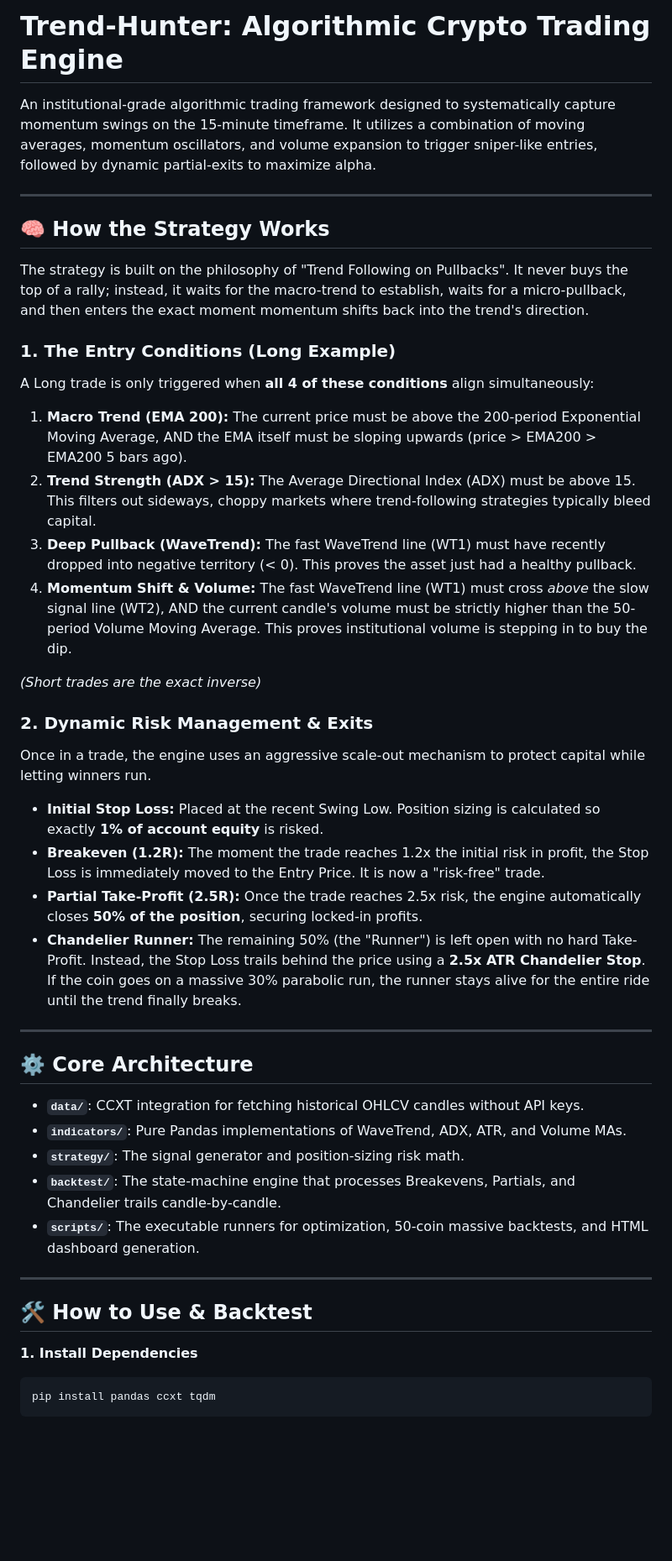
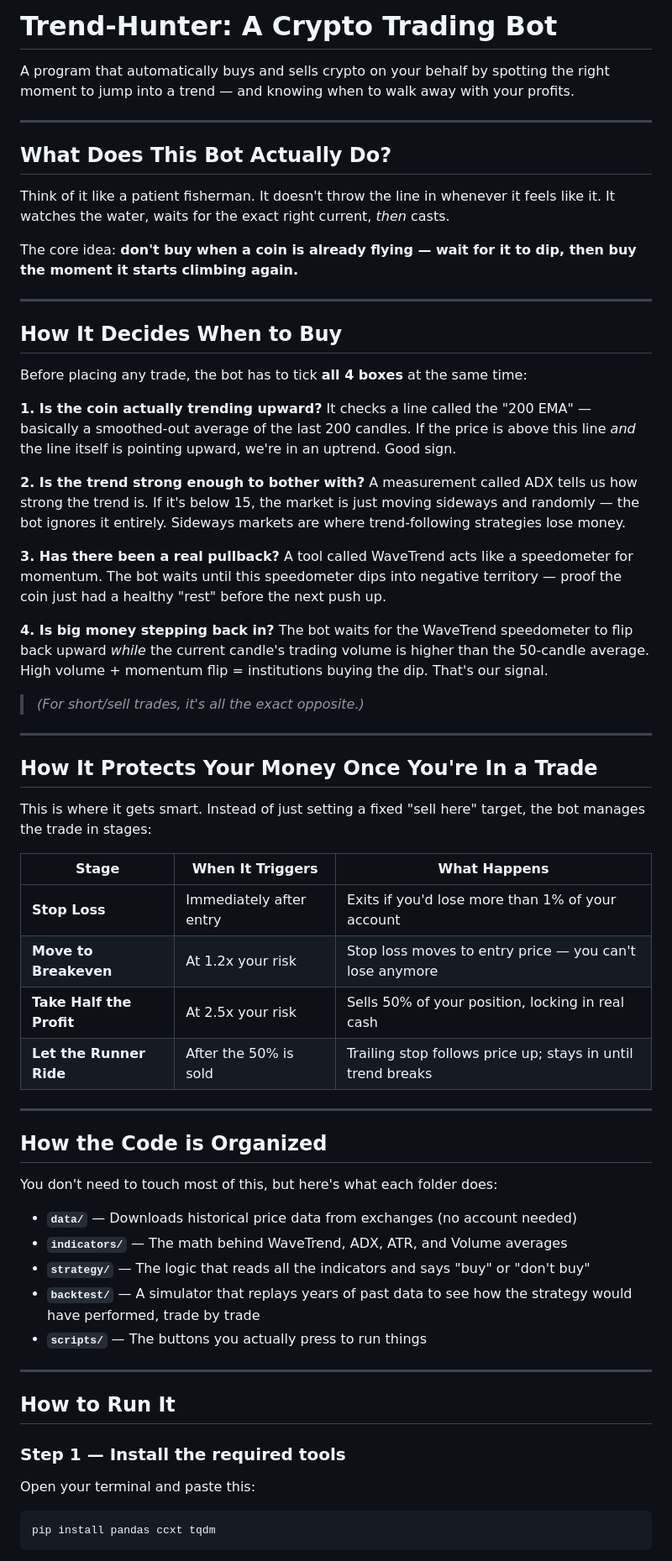
Before and after one commit to kuchurisatwik/Trend-Hunter, a Markdown page: README.md, the part around one of its changes. Shown at 84% size. GitHub-like rendering; blank space fills up the shorter version.

````diff
--- a/README.md
+++ b/README.md
@@ -1,45 +1,68 @@
-# Trend-Hunter: Algorithmic Crypto Trading Engine
+# Trend-Hunter: A Crypto Trading Bot
 
-An institutional-grade algorithmic trading framework designed to systematically capture momentum swings on the 15-minute timeframe. It utilizes a combination of moving averages, momentum oscillators, and volume expansion to trigger sniper-like entries, followed by dynamic partial-exits to maximize alpha.
+A program that automatically buys and sells crypto on your behalf by spotting the right moment to jump into a trend — and knowing when to walk away with your profits.
 
 ---
 
-## 🧠 How the Strategy Works
+## What Does This Bot Actually Do?
 
-The strategy is built on the philosophy of "Trend Following on Pullbacks". It never buys the top of a rally; instead, it waits for the macro-trend to establish, waits for a micro-pullback, and then enters the exact moment momentum shifts back into the trend's direction.
+Think of it like a patient fisherman. It doesn't throw the line in whenever it feels like it. It watches the water, waits for the exact right current, *then* casts.
 
-### 1. The Entry Conditions (Long Example)
-A Long trade is only triggered when **all 4 of these conditions** align simultaneously:
-
-1. **Macro Trend (EMA 200):** The current price must be above the 200-period Exponential Moving Average, AND the EMA itself must be sloping upwards (price > EMA200 > EMA200 5 bars ago).
-2. **Trend Strength (ADX > 15):** The Average Directional Index (ADX) must be above 15. This filters out sideways, choppy markets where trend-following strategies typically bleed capital.
-3. **Deep Pullback (WaveTrend):** The fast WaveTrend line (WT1) must have recently dropped into negative territory (< 0). This proves the asset just had a healthy pullback.
-4. **Momentum Shift & Volume:** The fast WaveTrend line (WT1) must cross *above* the slow signal line (WT2), AND the current candle's volume must be strictly higher than the 50-period Volume Moving Average. This proves institutional volume is stepping in to buy the dip.
-
-*(Short trades are the exact inverse)*
-
-### 2. Dynamic Risk Management & Exits
-Once in a trade, the engine uses an aggressive scale-out mechanism to protect capital while letting winners run.
-
-- **Initial Stop Loss:** Placed at the recent Swing Low. Position sizing is calculated so exactly **1% of account equity** is risked.
-- **Breakeven (1.2R):** The moment the trade reaches 1.2x the initial risk in profit, the Stop Loss is immediately moved to the Entry Price. It is now a "risk-free" trade.
-- **Partial Take-Profit (2.5R):** Once the trade reaches 2.5x risk, the engine automatically closes **50% of the position**, securing locked-in profits.
-- **Chandelier Runner:** The remaining 50% (the "Runner") is left open with no hard Take-Profit. Instead, the Stop Loss trails behind the price using a **2.5x ATR Chandelier Stop**. If the coin goes on a massive 30% parabolic run, the runner stays alive for the entire ride until the trend finally breaks.
+The core idea: **don't buy when a coin is already flying — wait for it to dip, then buy the moment it starts climbing again.**
 
 ---
 
-## ⚙️ Core Architecture
-- **`data/`**: CCXT integration for fetching historical OHLCV candles without API keys.
-- **`indicators/`**: Pure Pandas implementations of WaveTrend, ADX, ATR, and Volume MAs.
-- **`strategy/`**: The signal generator and position-sizing risk math.
-- **`backtest/`**: The state-machine engine that processes Breakevens, Partials, and Chandelier trails candle-by-candle.
-- **`scripts/`**: The executable runners for optimization, 50-coin massive backtests, and HTML dashboard generation.
+## How It Decides When to Buy
+
+Before placing any trade, the bot has to tick **all 4 boxes** at the same time:
+
+**1. Is the coin actually trending upward?**
+It checks a line called the "200 EMA" — basically a smoothed-out average of the last 200 candles. If the price is above this line *and* the line itself is pointing upward, we're in an uptrend. Good sign.
+
+**2. Is the trend strong enough to bother with?**
+A measurement called ADX tells us how strong the trend is. If it's below 15, the market is just moving sideways and randomly — the bot ignores it entirely. Sideways markets are where trend-following strategies lose money.
+
+**3. Has there been a real pullback?**
+A tool called WaveTrend acts like a speedometer for momentum. The bot waits until this speedometer dips into negative territory — proof the coin just had a healthy "rest" before the next push up.
+
+**4. Is big money stepping back in?**
+The bot waits for the WaveTrend speedometer to flip back upward *while* the current candle's trading volume is higher than the 50-candle average. High volume + momentum flip = institutions buying the dip. That's our signal.
+
+> *(For short/sell trades, it's all the exact opposite.)*
 
 ---
 
-## 🛠 How to Use & Backtest
+## How It Protects Your Money Once You're In a Trade
 
-**1. Install Dependencies**
+This is where it gets smart. Instead of just setting a fixed "sell here" target, the bot manages the trade in stages:
+
+| Stage | When It Triggers | What Happens |
+|-------|-----------------|--------------|
+| **Stop Loss** | Immediately after entry | Exits if you'd lose more than 1% of your account |
+| **Move to Breakeven** | At 1.2x your risk | Stop loss moves to entry price — you can't lose anymore |
+| **Take Half the Profit** | At 2.5x your risk | Sells 50% of your position, locking in real cash |
+| **Let the Runner Ride** | After the 50% is sold | Trailing stop follows price up; stays in until trend breaks |
+
+---
+
+## How the Code is Organized
+
+You don't need to touch most of this, but here's what each folder does:
+
+- **`data/`** — Downloads historical price data from exchanges (no account needed)
+- **`indicators/`** — The math behind WaveTrend, ADX, ATR, and Volume averages
+- **`strategy/`** — The logic that reads all the indicators and says "buy" or "don't buy"
+- **`backtest/`** — A simulator that replays years of past data to see how the strategy would have performed, trade by trade
+- **`scripts/`** — The buttons you actually press to run things
+
+---
+
+## How to Run It
+
+### Step 1 — Install the required tools
+
+Open your terminal and paste this:
+
 ```bash
 pip install pandas ccxt tqdm
 ```
````
Also changed, not shown: other parts of README.md (+24 -13 lines).
